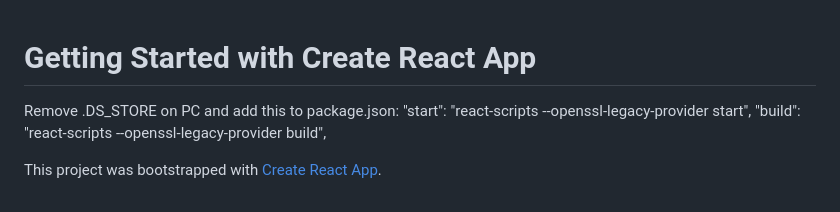
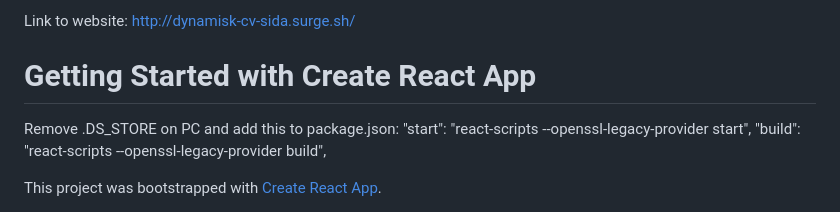
Before and after one commit to BKKinvader/dynamisk-cv, a Markdown page: README.md, the part around the change. GitHub-like rendering.

Commit message:
Update README.md
Add deployed web link

```diff
--- a/README.md
+++ b/README.md
@@ -1,3 +1,8 @@
+Link to website:
+http://dynamisk-cv-sida.surge.sh/
+
+
+
 # Getting Started with Create React App
 Remove .DS_STORE on PC
 and add this to package.json:
```
